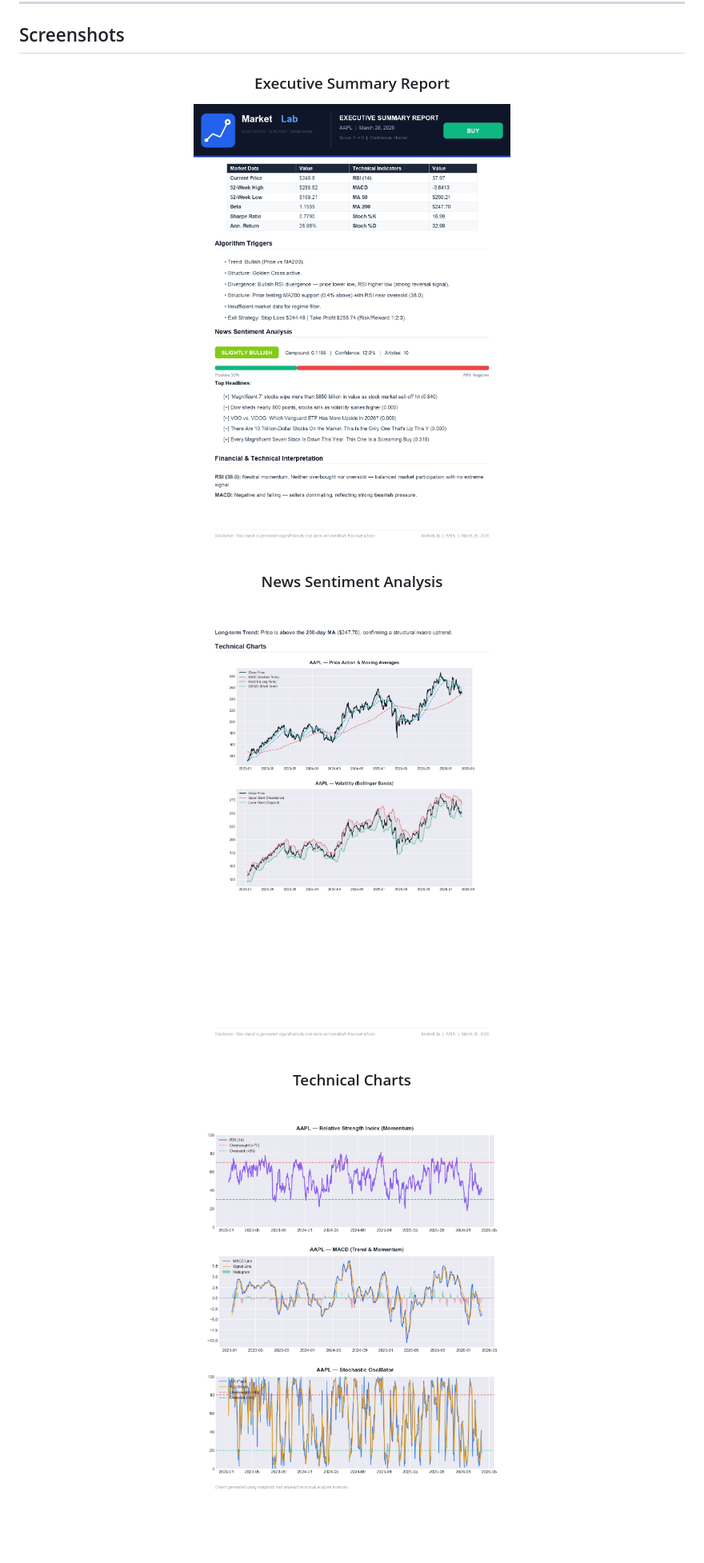
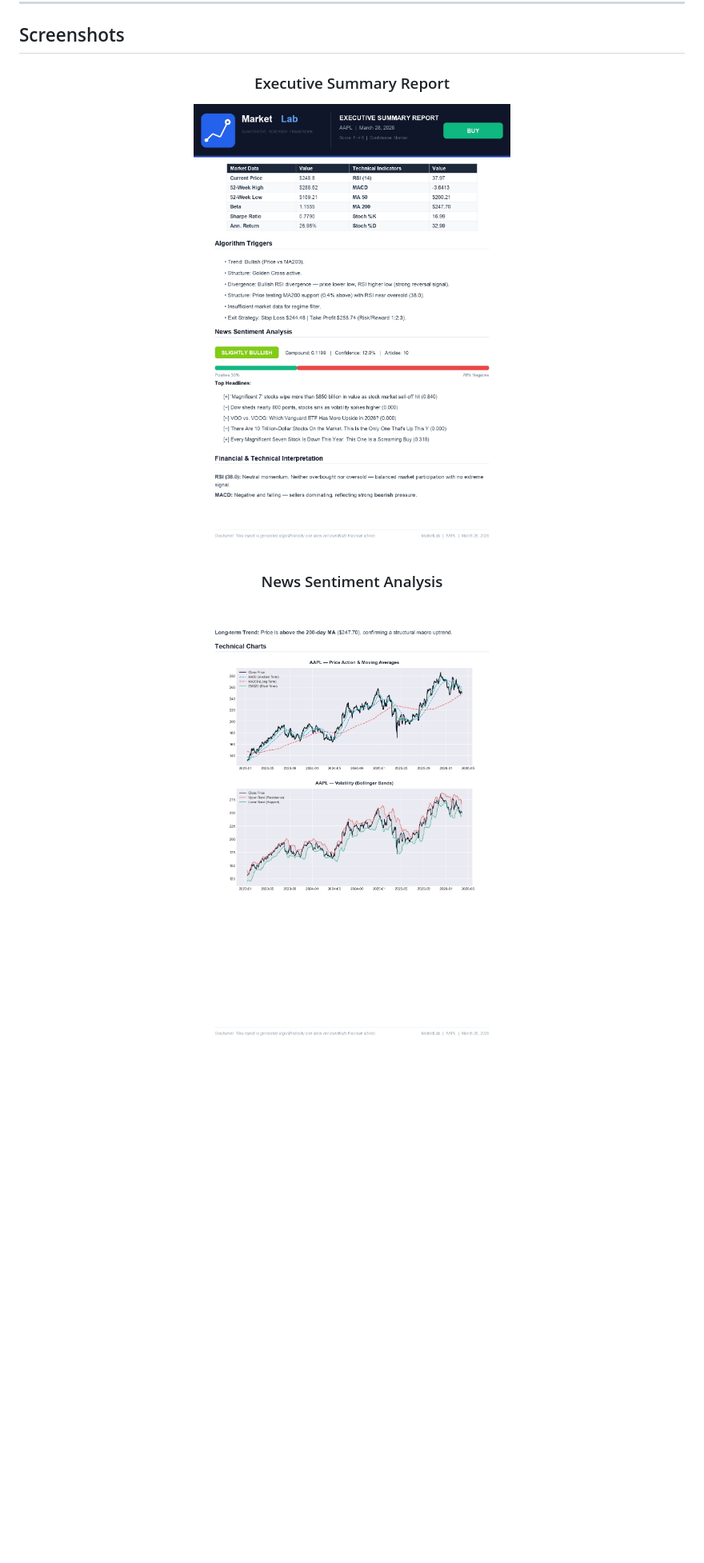
Before and after one commit to youcefbt-dz/MarketLab, a Markdown page: README.md, the part around one of its changes. Shown at 80% size. Rendered like a GitHub page; blank space fills up the shorter version.

Commit message:
Refactor screenshot section in README
Updated image syntax and formatting for screenshots in README.

```diff
--- a/README.md
+++ b/README.md
@@ -34,12 +34,11 @@ Raw Market Data  →  Technical Indicators  →  Trading Signals  →  Backtesti
 
 <div align="center">
 
-###  Executive Summary Report
-![Report](docs/screenshots/screenshot_report.png)
+### Executive Summary Report
+<img src="docs/screenshots/screenshot_report.png" width="650"/>
 
-###  News Sentiment Analysis
-![Sentiment](docs/screenshots/screenshot_sentiment.png)
+<br>
 
-###  Technical Charts
-![Charts](docs/screenshots/screenshot_charts.png)
+### News Sentiment Analysis
+<img src="docs/screenshots/screenshot_sentiment.png" width="650"/>
 
```
Also changed, not shown: other parts of README.md (+4 -0 lines).
